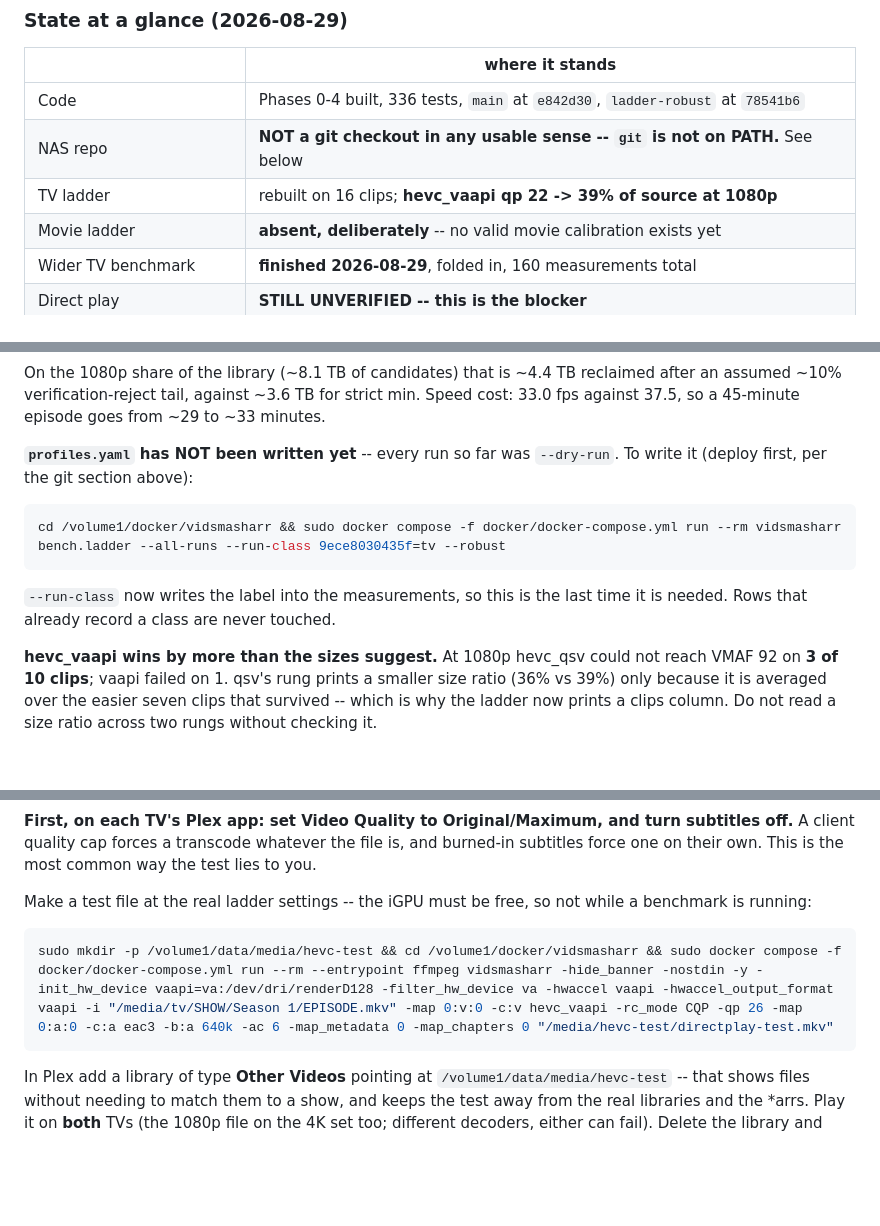
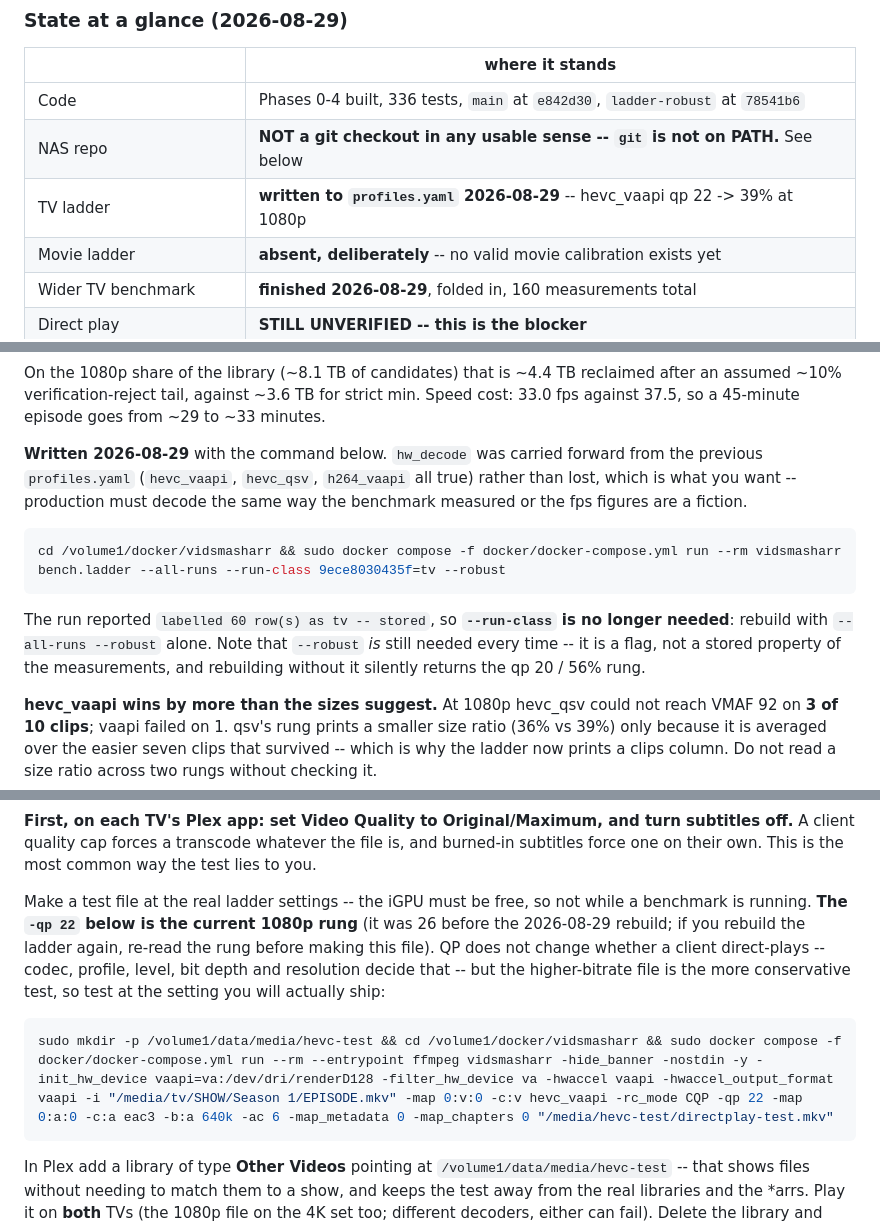
Before and after one commit to Belgregor71/vidsmasharr, a Markdown page: HANDOVER.md, 3 parts joined by grey strips. Rendered like a GitHub page; blank space fills up the shorter version.

Commit message:
Record the written ladder, and fix the direct-play test's stale QP
profiles.yaml is written. hw_decode carried forward from the previous
file rather than being lost, which matters: production must decode the
way the benchmark measured or the fps figures mean nothing.

The direct-play test file was specified at -qp 26, the pre-rebuild 1080p
rung. QP is not what decides whether a client direct-plays -- codec,
profile, level, bit depth and resolution are -- so the old file would not
have given a wrong verdict, but it would have been testing a bitrate we
are not going to ship. Now qp 22, with a note to re-read the rung if the
ladder is rebuilt again.

Also: --run-class is done with (the label is stored), but --robust is a
flag and not a stored property, so a rebuild without it silently returns
the qp 20 / 56% rung. Said so where someone will read it.

````diff
--- a/HANDOVER.md
+++ b/HANDOVER.md
@@ -18,7 +18,7 @@ that could invalidate everything come before the expensive work.
 |---|---|
 | Code | Phases 0-4 built, 336 tests, `main` at `e842d30`, `ladder-robust` at `78541b6` |
 | NAS repo | **NOT a git checkout in any usable sense -- `git` is not on PATH.** See below |
-| TV ladder | rebuilt on 16 clips; **hevc_vaapi qp 22 -> 39% of source at 1080p** |
+| TV ladder | **written to `profiles.yaml` 2026-08-29** -- hevc_vaapi qp 22 -> 39% at 1080p |
 | Movie ladder | **absent, deliberately** -- no valid movie calibration exists yet |
 | Wider TV benchmark | **finished 2026-08-29**, folded in, 160 measurements total |
 | Direct play | **STILL UNVERIFIED -- this is the blocker** |
@@ -110,15 +110,19 @@ reclaimed after an assumed ~10% verification-reject tail, against ~3.6 TB for
 strict min. Speed cost: 33.0 fps against 37.5, so a 45-minute episode goes from
 ~29 to ~33 minutes.
 
-**`profiles.yaml` has NOT been written yet** -- every run so far was
-`--dry-run`. To write it (deploy first, per the git section above):
+**Written 2026-08-29** with the command below. `hw_decode` was carried forward
+from the previous `profiles.yaml` (`hevc_vaapi`, `hevc_qsv`, `h264_vaapi` all
+true) rather than lost, which is what you want -- production must decode the
+same way the benchmark measured or the fps figures are a fiction.
 
 ```sh
 cd /volume1/docker/vidsmasharr && sudo docker compose -f docker/docker-compose.yml run --rm vidsmasharr bench.ladder --all-runs --run-class 9ece8030435f=tv --robust
 ```
 
-`--run-class` now writes the label into the measurements, so this is the last
-time it is needed. Rows that already record a class are never touched.
+The run reported `labelled 60 row(s) as tv -- stored`, so **`--run-class` is no
+longer needed**: rebuild with `--all-runs --robust` alone. Note that `--robust`
+*is* still needed every time -- it is a flag, not a stored property of the
+measurements, and rebuilding without it silently returns the qp 20 / 56% rung.
 
 **hevc_vaapi wins by more than the sizes suggest.** At 1080p hevc_qsv could not
 reach VMAF 92 on **3 of 10 clips**; vaapi failed on 1. qsv's rung prints a
@@ -150,10 +154,15 @@ and burned-in subtitles force one on their own. This is the most common way the
 test lies to you.
 
 Make a test file at the real ladder settings -- the iGPU must be free, so not
-while a benchmark is running:
+while a benchmark is running. **The `-qp 22` below is the current 1080p rung**
+(it was 26 before the 2026-08-29 rebuild; if you rebuild the ladder again,
+re-read the rung before making this file). QP does not change whether a client
+direct-plays -- codec, profile, level, bit depth and resolution decide that --
+but the higher-bitrate file is the more conservative test, so test at the
+setting you will actually ship:
 
 ```sh
-sudo mkdir -p /volume1/data/media/hevc-test && cd /volume1/docker/vidsmasharr && sudo docker compose -f docker/docker-compose.yml run --rm --entrypoint ffmpeg vidsmasharr -hide_banner -nostdin -y -init_hw_device vaapi=va:/dev/dri/renderD128 -filter_hw_device va -hwaccel vaapi -hwaccel_output_format vaapi -i "/media/tv/SHOW/Season 1/EPISODE.mkv" -map 0:v:0 -c:v hevc_vaapi -rc_mode CQP -qp 26 -map 0:a:0 -c:a eac3 -b:a 640k -ac 6 -map_metadata 0 -map_chapters 0 "/media/hevc-test/directplay-test.mkv"
+sudo mkdir -p /volume1/data/media/hevc-test && cd /volume1/docker/vidsmasharr && sudo docker compose -f docker/docker-compose.yml run --rm --entrypoint ffmpeg vidsmasharr -hide_banner -nostdin -y -init_hw_device vaapi=va:/dev/dri/renderD128 -filter_hw_device va -hwaccel vaapi -hwaccel_output_format vaapi -i "/media/tv/SHOW/Season 1/EPISODE.mkv" -map 0:v:0 -c:v hevc_vaapi -rc_mode CQP -qp 22 -map 0:a:0 -c:a eac3 -b:a 640k -ac 6 -map_metadata 0 -map_chapters 0 "/media/hevc-test/directplay-test.mkv"
 ```
 
 In Plex add a library of type **Other Videos** pointing at
````
